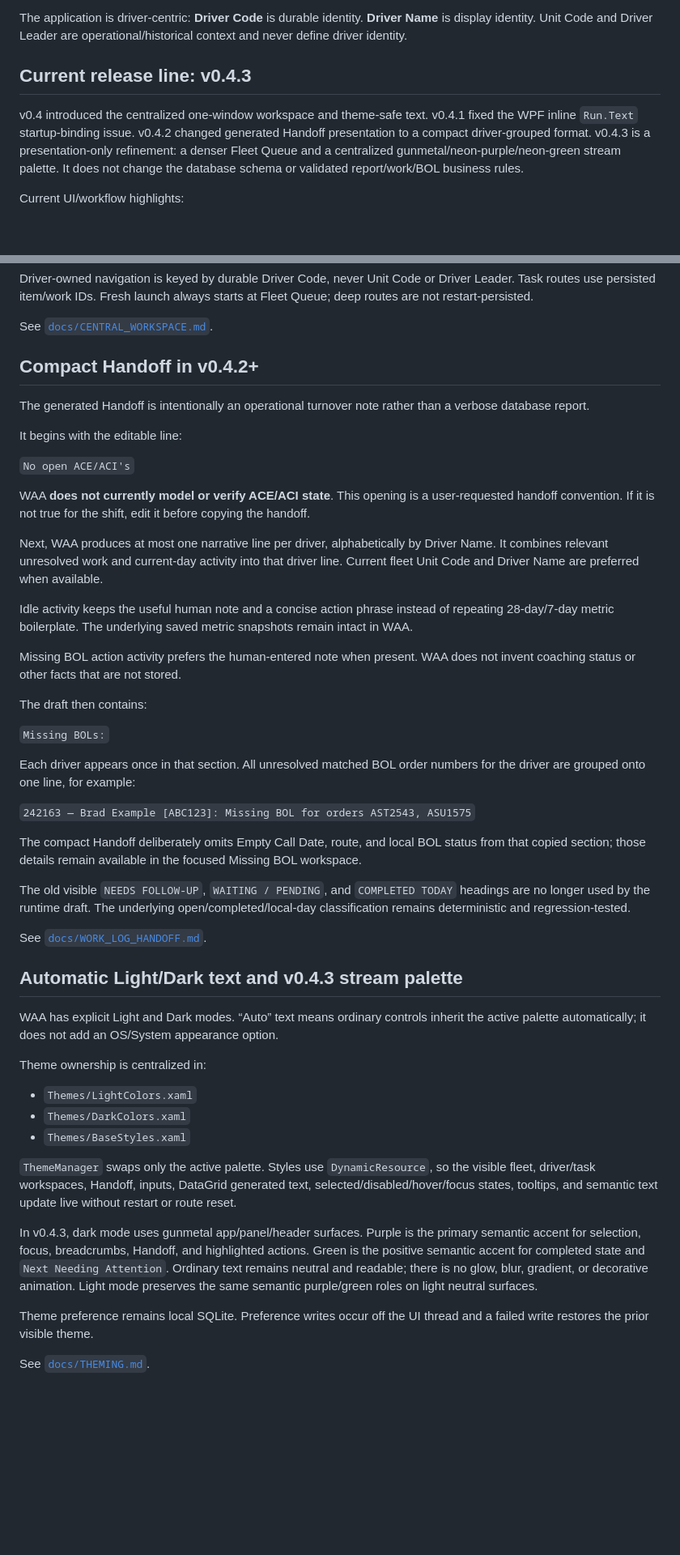
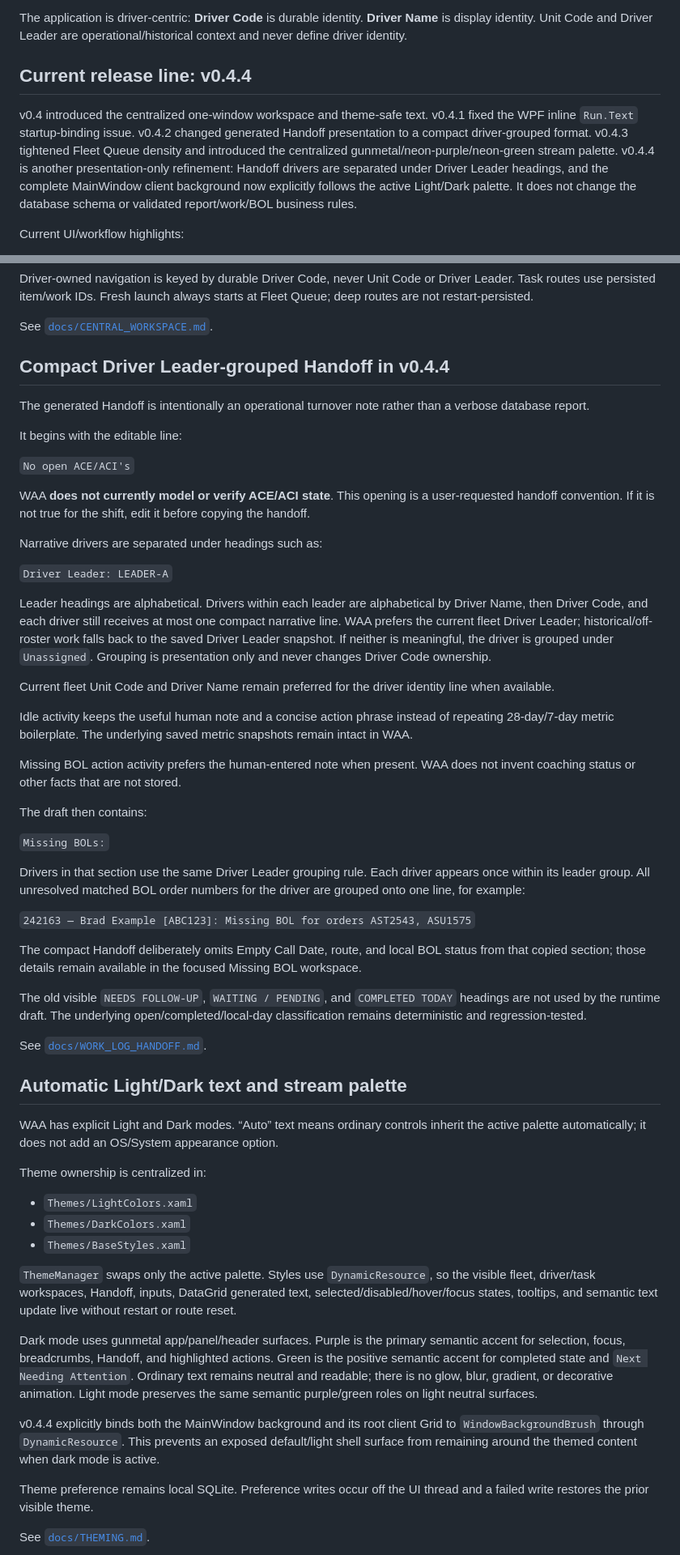
Before and after one commit to crazytaxzi/Waa, a Markdown page: README.md, 2 parts joined by grey strips. Shown at 81% size. GitHub-like rendering; blank space fills up the shorter version.

Commit message:
Update README for v0.4.4 presentation refinement

```diff
--- a/README.md
+++ b/README.md
@@ -4,9 +4,9 @@ WAA is a local, portable Windows application for working through a driver fleet,
 
 The application is driver-centric: **Driver Code** is durable identity. **Driver Name** is display identity. Unit Code and Driver Leader are operational/historical context and never define driver identity.
 
-## Current release line: v0.4.3
+## Current release line: v0.4.4
 
-v0.4 introduced the centralized one-window workspace and theme-safe text. v0.4.1 fixed the WPF inline `Run.Text` startup-binding issue. v0.4.2 changed generated Handoff presentation to a compact driver-grouped format. v0.4.3 is a presentation-only refinement: a denser Fleet Queue and a centralized gunmetal/neon-purple/neon-green stream palette. It does not change the database schema or validated report/work/BOL business rules.
+v0.4 introduced the centralized one-window workspace and theme-safe text. v0.4.1 fixed the WPF inline `Run.Text` startup-binding issue. v0.4.2 changed generated Handoff presentation to a compact driver-grouped format. v0.4.3 tightened Fleet Queue density and introduced the centralized gunmetal/neon-purple/neon-green stream palette. v0.4.4 is another presentation-only refinement: Handoff drivers are separated under Driver Leader headings, and the complete MainWindow client background now explicitly follows the active Light/Dark palette. It does not change the database schema or validated report/work/BOL business rules.
 
 Current UI/workflow highlights:
 
@@ -82,7 +84,7 @@ Driver-owned navigation is keyed by durable Driver Code, never Unit Code or Driv
 
 See [`docs/CENTRAL_WORKSPACE.md`](docs/CENTRAL_WORKSPACE.md).
 
-## Compact Handoff in v0.4.2+
+## Compact Driver Leader-grouped Handoff in v0.4.4
 
 The generated Handoff is intentionally an operational turnover note rather than a verbose database report.
 
@@ -92,7 +94,13 @@ It begins with the editable line:
 
 WAA **does not currently model or verify ACE/ACI state**. This opening is a user-requested handoff convention. If it is not true for the shift, edit it before copying the handoff.
 
-Next, WAA produces at most one narrative line per driver, alphabetically by Driver Name. It combines relevant unresolved work and current-day activity into that driver line. Current fleet Unit Code and Driver Name are preferred when available.
+Narrative drivers are separated under headings such as:
+
+`Driver Leader: LEADER-A`
+
+Leader headings are alphabetical. Drivers within each leader are alphabetical by Driver Name, then Driver Code, and each driver still receives at most one compact narrative line. WAA prefers the current fleet Driver Leader; historical/off-roster work falls back to the saved Driver Leader snapshot. If neither is meaningful, the driver is grouped under `Unassigned`. Grouping is presentation only and never changes Driver Code ownership.
+
+Current fleet Unit Code and Driver Name remain preferred for the driver identity line when available.
 
 Idle activity keeps the useful human note and a concise action phrase instead of repeating 28-day/7-day metric boilerplate. The underlying saved metric snapshots remain intact in WAA.
 
@@ -102,17 +110,17 @@ The draft then contains:
 
 `Missing BOLs:`
 
-Each driver appears once in that section. All unresolved matched BOL order numbers for the driver are grouped onto one line, for example:
+Drivers in that section use the same Driver Leader grouping rule. Each driver appears once within its leader group. All unresolved matched BOL order numbers for the driver are grouped onto one line, for example:
 
 `242163 — Brad Example [ABC123]: Missing BOL for orders AST2543, ASU1575`
 
 The compact Handoff deliberately omits Empty Call Date, route, and local BOL status from that copied section; those details remain available in the focused Missing BOL workspace.
 
-The old visible `NEEDS FOLLOW-UP`, `WAITING / PENDING`, and `COMPLETED TODAY` headings are no longer used by the runtime draft. The underlying open/completed/local-day classification remains deterministic and regression-tested.
+The old visible `NEEDS FOLLOW-UP`, `WAITING / PENDING`, and `COMPLETED TODAY` headings are not used by the runtime draft. The underlying open/completed/local-day classification remains deterministic and regression-tested.
 
 See [`docs/WORK_LOG_HANDOFF.md`](docs/WORK_LOG_HANDOFF.md).
 
-## Automatic Light/Dark text and v0.4.3 stream palette
+## Automatic Light/Dark text and stream palette
 
 WAA has explicit Light and Dark modes. “Auto” text means ordinary controls inherit the active palette automatically; it does not add an OS/System appearance option.
 
@@ -124,7 +132,9 @@ Theme ownership is centralized in:
 
 `ThemeManager` swaps only the active palette. Styles use `DynamicResource`, so the visible fleet, driver/task workspaces, Handoff, inputs, DataGrid generated text, selected/disabled/hover/focus states, tooltips, and semantic text update live without restart or route reset.
 
-In v0.4.3, dark mode uses gunmetal app/panel/header surfaces. Purple is the primary semantic accent for selection, focus, breadcrumbs, Handoff, and highlighted actions. Green is the positive semantic accent for completed state and `Next Needing Attention`. Ordinary text remains neutral and readable; there is no glow, blur, gradient, or decorative animation. Light mode preserves the same semantic purple/green roles on light neutral surfaces.
+Dark mode uses gunmetal app/panel/header surfaces. Purple is the primary semantic accent for selection, focus, breadcrumbs, Handoff, and highlighted actions. Green is the positive semantic accent for completed state and `Next Needing Attention`. Ordinary text remains neutral and readable; there is no glow, blur, gradient, or decorative animation. Light mode preserves the same semantic purple/green roles on light neutral surfaces.
+
+v0.4.4 explicitly binds both the MainWindow background and its root client Grid to `WindowBackgroundBrush` through `DynamicResource`. This prevents an exposed default/light shell surface from remaining around the themed content when dark mode is active.
 
 Theme preference remains local SQLite. Preference writes occur off the UI thread and a failed write restores the prior visible theme.
 
```
Also changed, not shown: other parts of README.md (+4 -2 lines).
